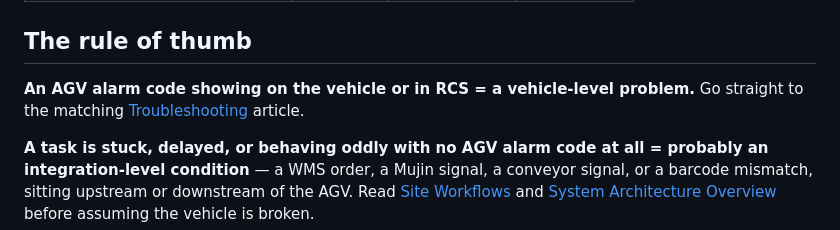
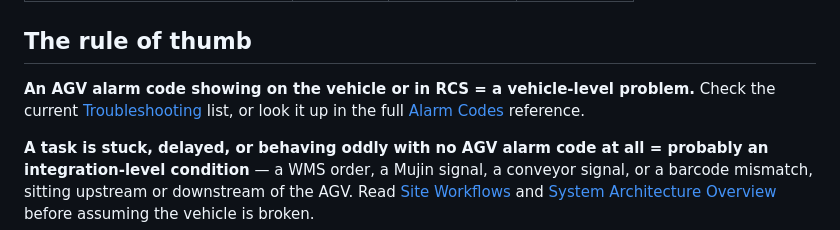
Before and after one commit to julienwoo/SDS-AGV-WIKI, a Markdown page: content/system-knowledge/diagnosis-guide.md, the part around the change. Rendered like a GitHub page.

```diff
--- a/content/system-knowledge/diagnosis-guide.md
+++ b/content/system-knowledge/diagnosis-guide.md
@@ -7,7 +7,7 @@ alarmCode: N/A
 
 ## The rule of thumb
 
-**An AGV alarm code showing on the vehicle or in RCS = a vehicle-level problem.** Go straight to the matching [Troubleshooting](../reference/alarm-codes.md) article.
+**An AGV alarm code showing on the vehicle or in RCS = a vehicle-level problem.** Check the current [Troubleshooting](#/category/troubleshooting) list, or look it up in the full [Alarm Codes](../reference/alarm-codes.md) reference.
 
 **A task is stuck, delayed, or behaving oddly with no AGV alarm code at all = probably an integration-level condition** — a WMS order, a Mujin signal, a conveyor signal, or a barcode mismatch, sitting upstream or downstream of the AGV. Read [Site Workflows](site-workflows.md) and [System Architecture Overview](architecture.md) before assuming the vehicle is broken.
 
```
Also changed, not shown: content/system-knowledge/architecture.md (+1 -1 lines).
